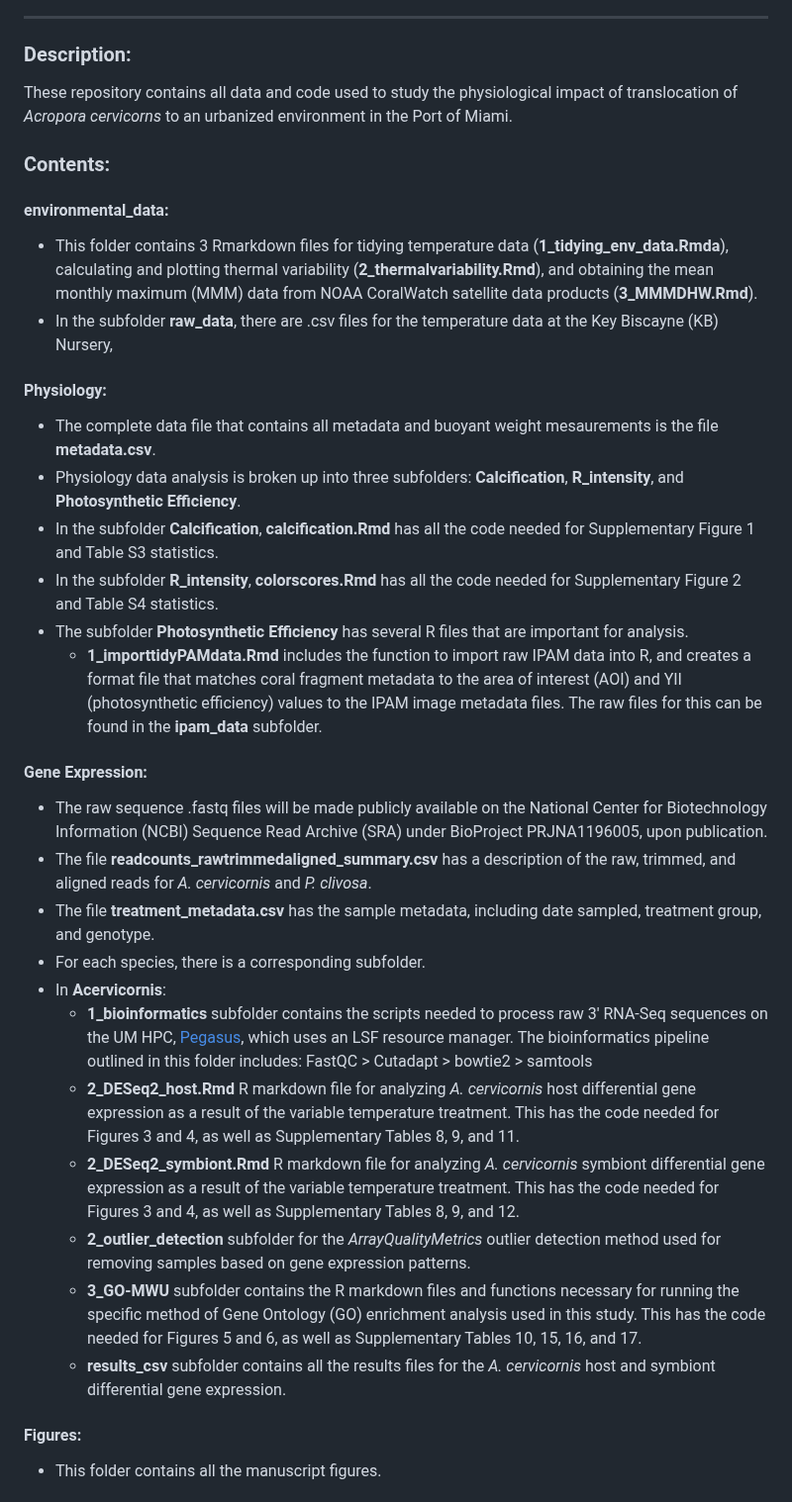
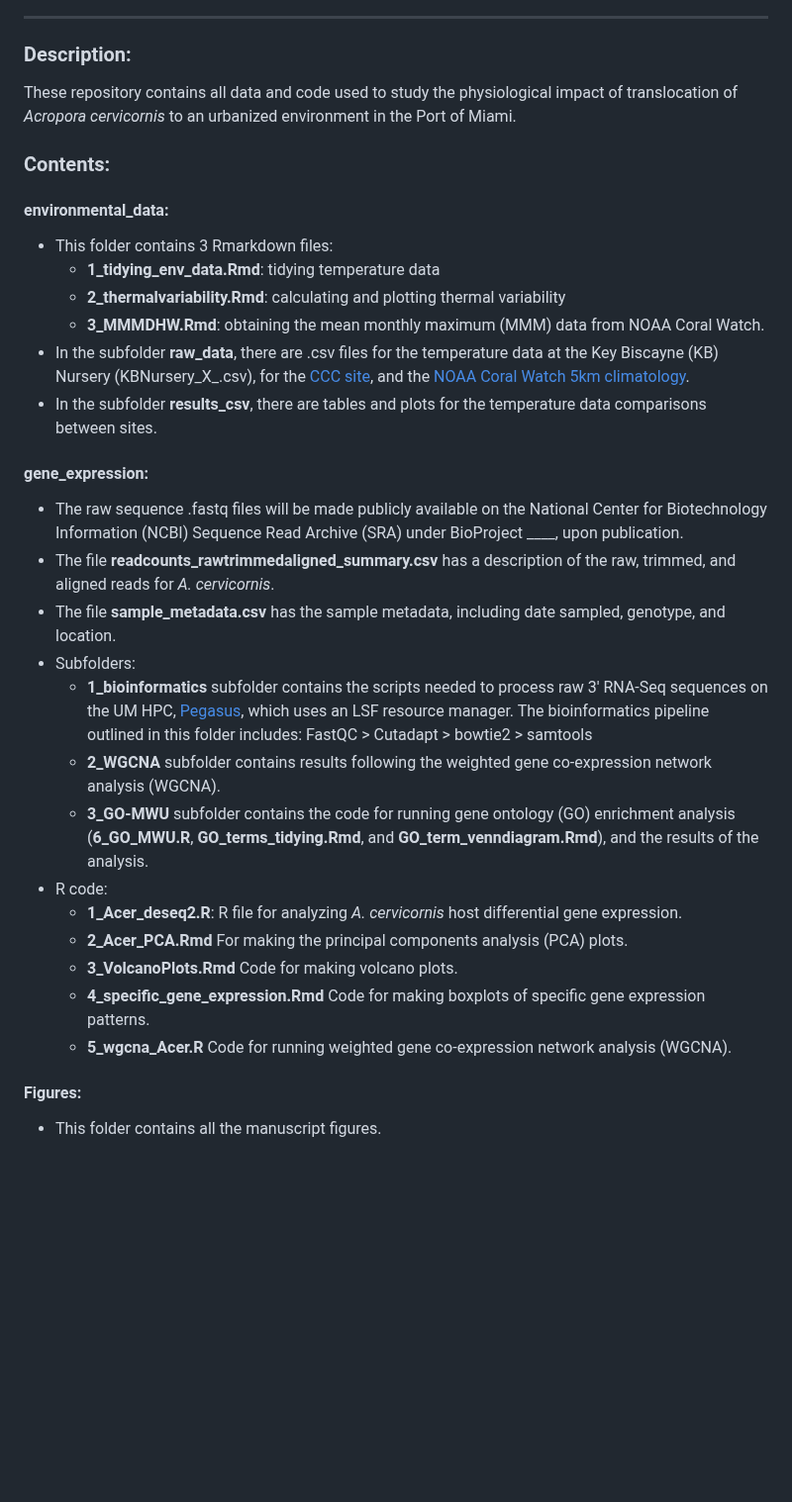
Before and after one commit to ademerlis/AcerCCC, a Markdown page: README.md, the part around one of its changes. Shown at 99% size. GitHub-like rendering; blank space fills up the shorter version.

```diff
--- a/README.md
+++ b/README.md
@@ -12,34 +12,32 @@ This repository contains data and analysis scripts for the manuscript:
 -----
 
 ### Description:
-These repository contains all data and code used to study the physiological impact of translocation of _Acropora cervicorns_ to an urbanized environment in the Port of Miami.
+These repository contains all data and code used to study the physiological impact of translocation of _Acropora cervicornis_ to an urbanized environment in the Port of Miami.
 
 ### Contents:
 
 #### environmental_data:
-* This folder contains 3 Rmarkdown files for tidying temperature data (**1_tidying_env_data.Rmda**), calculating and plotting thermal variability (**2_thermalvariability.Rmd**), and obtaining the mean monthly maximum (MMM) data from NOAA CoralWatch satellite data products (**3_MMMDHW.Rmd**).
-* In the subfolder **raw_data**, there are .csv files for the temperature data at the Key Biscayne (KB) Nursery,
+* This folder contains 3 Rmarkdown files:
+    * **1_tidying_env_data.Rmd**: tidying temperature data
+    * **2_thermalvariability.Rmd**: calculating and plotting thermal variability
+    * **3_MMMDHW.Rmd**: obtaining the mean monthly maximum (MMM) data from NOAA Coral Watch.
+* In the subfolder **raw_data**, there are .csv files for the temperature data at the Key Biscayne (KB) Nursery (KBNursery_X_.csv), for the [CCC site](https://github.com/ademerlis/AcerCCC/blob/main/environmental_data/raw_data/Oct2020_Jan2022_1901102_urban-2020-10_(0)_Temperature.xlsx), and the [NOAA Coral Watch 5km climatology](https://github.com/ademerlis/AcerCCC/blob/main/environmental_data/raw_data/ct5km_climatology_v3.1.nc).
+* In the subfolder **results_csv**, there are tables and plots for the temperature data comparisons between sites.
 
-#### Physiology:
-* The complete data file that contains all metadata and buoyant weight mesaurements is the file **metadata.csv**.
-* Physiology data analysis is broken up into three subfolders: **Calcification**, **R_intensity**, and **Photosynthetic Efficiency**.
-* In the subfolder **Calcification**, **calcification.Rmd** has all the code needed for Supplementary Figure 1 and Table S3 statistics.
-* In the subfolder **R_intensity**, **colorscores.Rmd** has all the code needed for Supplementary Figure 2 and Table S4 statistics.
-* The subfolder **Photosynthetic Efficiency** has several R files that are important for analysis.
-  - **1_importtidyPAMdata.Rmd** includes the function to import raw IPAM data into R, and creates a format file that matches coral fragment metadata to the area of interest (AOI) and YII (photosynthetic efficiency) values to the IPAM image metadata files. The raw files for this can be found in the **ipam_data** subfolder.
-
-#### Gene Expression:
-* The raw sequence .fastq files will be made publicly available on the National Center for Biotechnology Information (NCBI) Sequence Read Archive (SRA) under BioProject PRJNA1196005, upon publication.
-* The file **readcounts_rawtrimmedaligned_summary.csv** has a description of the raw, trimmed, and aligned reads for *A. cervicornis* and *P. clivosa*.
-* The file **treatment_metadata.csv** has the sample metadata, including date sampled, treatment group, and genotype.
-* For each species, there is a corresponding subfolder.
-* In **Acervicornis**:
-  - **1_bioinformatics** subfolder contains the scripts needed to process raw 3' RNA-Seq sequences on the UM HPC, [Pegasus](https://acs-docs.readthedocs.io/pegasus/README.html), which uses an LSF resource manager. The bioinformatics pipeline outlined in this folder includes: FastQC > Cutadapt > bowtie2 > samtools
-  - **2_DESeq2_host.Rmd** R markdown file for analyzing *A. cervicornis* host differential gene expression as a result of the variable temperature treatment. This has the code needed for Figures 3 and 4, as well as Supplementary Tables 8, 9, and 11.
-  - **2_DESeq2_symbiont.Rmd** R markdown file for analyzing *A. cervicornis* symbiont differential gene expression as a result of the variable temperature treatment. This has the code needed for Figures 3 and 4, as well as Supplementary Tables 8, 9, and 12.
-  - **2_outlier_detection** subfolder for the *ArrayQualityMetrics* outlier detection method used for removing samples based on gene expression patterns.
-  - **3_GO-MWU** subfolder contains the R markdown files and functions necessary for running the specific method of Gene Ontology (GO) enrichment analysis used in this study. This has the code needed for Figures 5 and 6, as well as Supplementary Tables 10, 15, 16, and 17.
-  - **results_csv** subfolder contains all the results files for the *A. cervicornis* host and symbiont differential gene expression.
+#### gene_expression:
+* The raw sequence .fastq files will be made publicly available on the National Center for Biotechnology Information (NCBI) Sequence Read Archive (SRA) under BioProject ____, upon publication.
+* The file **readcounts_rawtrimmedaligned_summary.csv** has a description of the raw, trimmed, and aligned reads for *A. cervicornis*.
+* The file **sample_metadata.csv** has the sample metadata, including date sampled, genotype, and location.
+* Subfolders:
+    * **1_bioinformatics** subfolder contains the scripts needed to process raw 3' RNA-Seq sequences on the UM HPC, [Pegasus](https://acs-docs.readthedocs.io/pegasus/README.html), which uses an LSF resource manager. The bioinformatics pipeline outlined in this folder includes: FastQC > Cutadapt > bowtie2 > samtools
+    * **2_WGCNA** subfolder contains results following the weighted gene co-expression network analysis (WGCNA).
+    * **3_GO-MWU** subfolder contains the code for running gene ontology (GO) enrichment analysis (**6_GO_MWU.R**, **GO_terms_tidying.Rmd**, and **GO_term_venndiagram.Rmd**), and the results of the analysis.
+* R code:
+    * **1_Acer_deseq2.R**: R file for analyzing *A. cervicornis* host differential gene expression.
+    * **2_Acer_PCA.Rmd** For making the principal components analysis (PCA) plots.
+    * **3_VolcanoPlots.Rmd** Code for making volcano plots.
+    * **4_specific_gene_expression.Rmd** Code for making boxplots of specific gene expression patterns.
+    * **5_wgcna_Acer.R** Code for running weighted gene co-expression network analysis (WGCNA).
 
 #### Figures:
 * This folder contains all the manuscript figures.
```
Also changed, not shown: other parts of README.md (+1 -1 lines).
